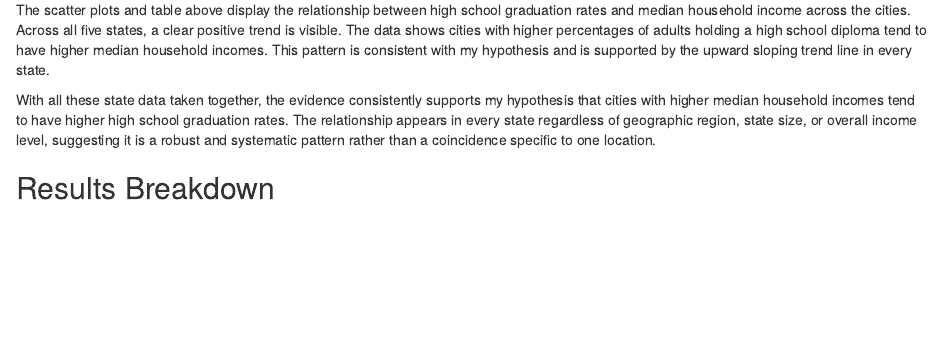
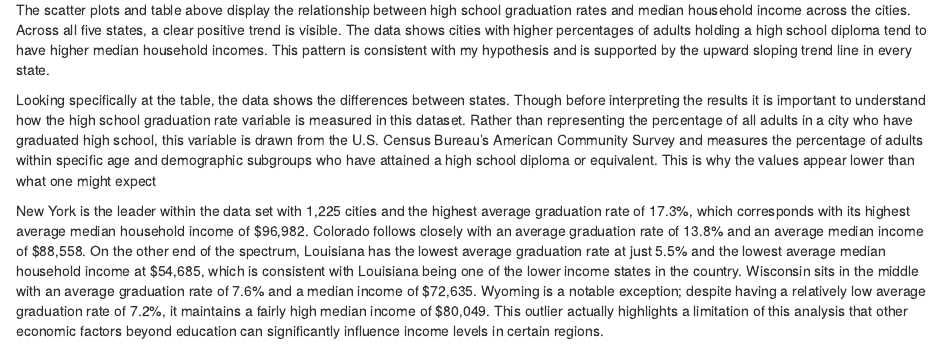
Before and after one commit to ameliamalvarez/ps270-final-project1, an R Markdown document (index.Rmd): the page in a window 1100 px wide, from 1240 px down. Rendered offline with R 4.5, knitr and Pandoc, with nearby package versions; drawn as R Markdown's standard HTML page in place of the format the file asks for; some code elsewhere in the file could not run offline.

Commit message:
Final commit I hope :)

```diff
--- a/index.Rmd
+++ b/index.Rmd
@@ -402,6 +402,14 @@ city_df %>%
 
 The scatter plots and table above display the relationship between high school graduation rates and median household income across the cities. Across all five states, a clear positive trend is visible. The data shows cities with higher percentages of adults holding a high school diploma tend to have higher median household incomes. This pattern is consistent with my hypothesis and is supported by the upward sloping trend line in every state.
 
+Looking specifically at the table, the data shows the differences between states. Though before interpreting the results it is important to understand how the high school graduation rate variable is measured in this dataset. Rather than representing the percentage of all adults in a city who have graduated high school, this variable is drawn from the U.S. Census Bureau's American Community Survey and measures the percentage of adults within specific age and demographic subgroups who have attained a high school diploma or equivalent. This is why the values appear lower than what one might expect
+
+New York is the leader within the data set with 1,225 cities and the highest average graduation rate of 17.3%, which corresponds with its highest average median household income of $96,982.
+Colorado follows closely with an average graduation rate of 13.8% and an average median income of $88,558.
+On the other end of the spectrum, Louisiana has the lowest average graduation rate at just 5.5% and the lowest average median household income at $54,685, which is consistent with Louisiana being one of the lower income states in the country.
+Wisconsin sits in the middle with an average graduation rate of 7.6% and a median income of $72,635.
+Wyoming is a notable exception; despite having a relatively low average graduation rate of 7.2%, it maintains a fairly high median income of $80,049. This outlier actually highlights a limitation of this analysis that other economic factors beyond education can significantly influence income levels in certain regions.
+
 With all these state data taken together, the evidence consistently supports my hypothesis that cities with higher median household incomes tend to have higher high school graduation rates. The relationship appears in every state regardless of geographic region, state size, or overall income level, suggesting it is a robust and systematic pattern rather than a coincidence specific to one location.
 
 
```
Also changed, not shown: index.html.
